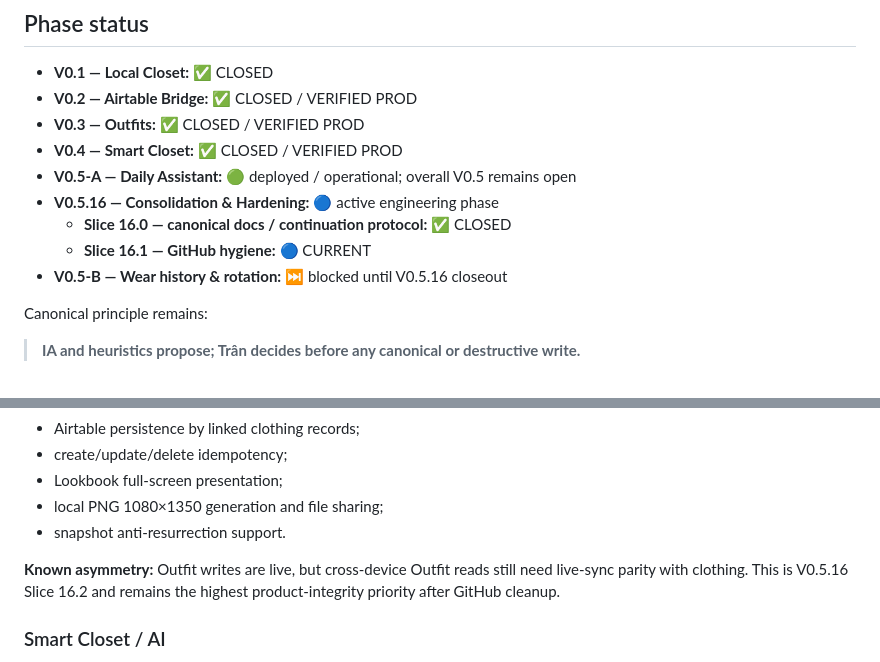
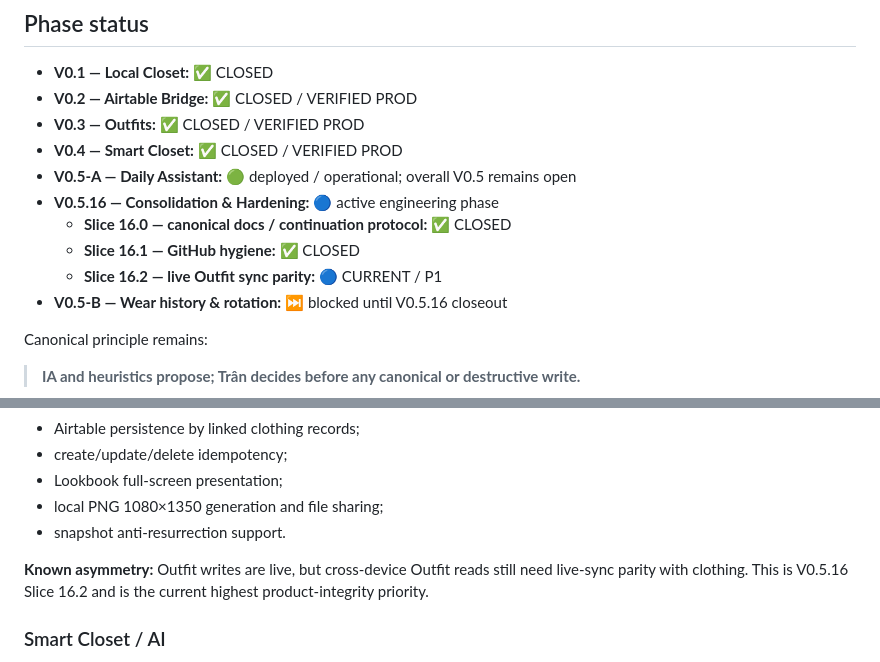
Before and after one commit to shinobione/tran-closet-pwa, a Markdown page: docs/PROJECT-STATE.md, 2 parts joined by grey strips. Rendered like a GitHub page.

```diff
--- a/docs/PROJECT-STATE.md
+++ b/docs/PROJECT-STATE.md
@@ -50,7 +51,8 @@ The stale clothing DELETE reconciliation bug targeting `rec6sAxfNivkTmiMp` is co
 - **V0.5-A — Daily Assistant:** 🟢 deployed / operational; overall V0.5 remains open
 - **V0.5.16 — Consolidation & Hardening:** 🔵 active engineering phase
   - **Slice 16.0 — canonical docs / continuation protocol:** ✅ CLOSED
-  - **Slice 16.1 — GitHub hygiene:** 🔵 CURRENT
+  - **Slice 16.1 — GitHub hygiene:** ✅ CLOSED
+  - **Slice 16.2 — live Outfit sync parity:** 🔵 CURRENT / P1
 - **V0.5-B — Wear history & rotation:** ⏭ blocked until V0.5.16 closeout
 
 Canonical principle remains:
@@ -103,7 +105,7 @@ At the end of every merged slice, update this file and the roadmap if sequencing
 - local PNG 1080×1350 generation and file sharing;
 - snapshot anti-resurrection support.
 
-**Known asymmetry:** Outfit writes are live, but cross-device Outfit reads still need live-sync parity with clothing. This is V0.5.16 Slice 16.2 and remains the highest product-integrity priority after GitHub cleanup.
+**Known asymmetry:** Outfit writes are live, but cross-device Outfit reads still need live-sync parity with clothing. This is V0.5.16 Slice 16.2 and is the current highest product-integrity priority.
 
 ### Smart Closet / AI
 
```
Also changed, not shown: other parts of docs/PROJECT-STATE.md (+23 -17 lines).
